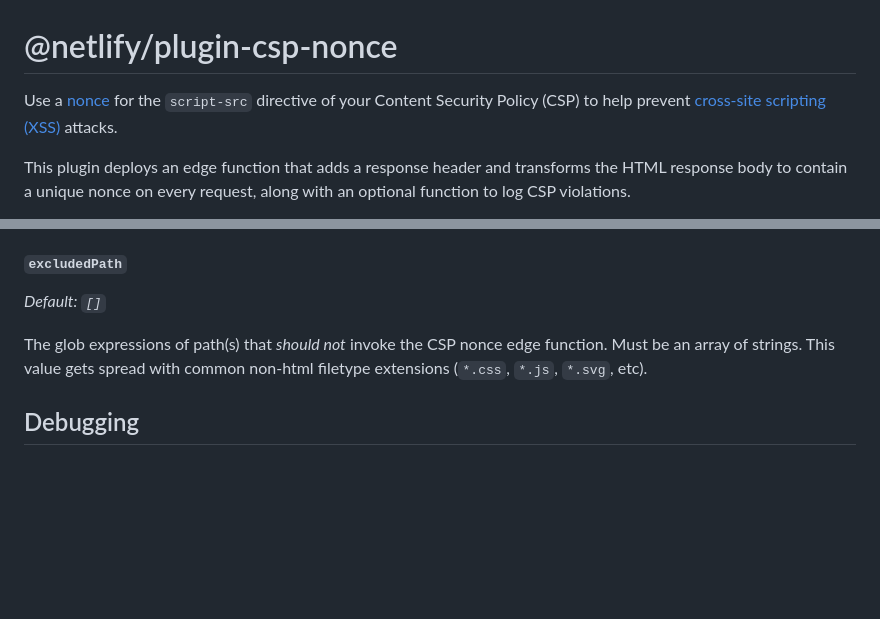
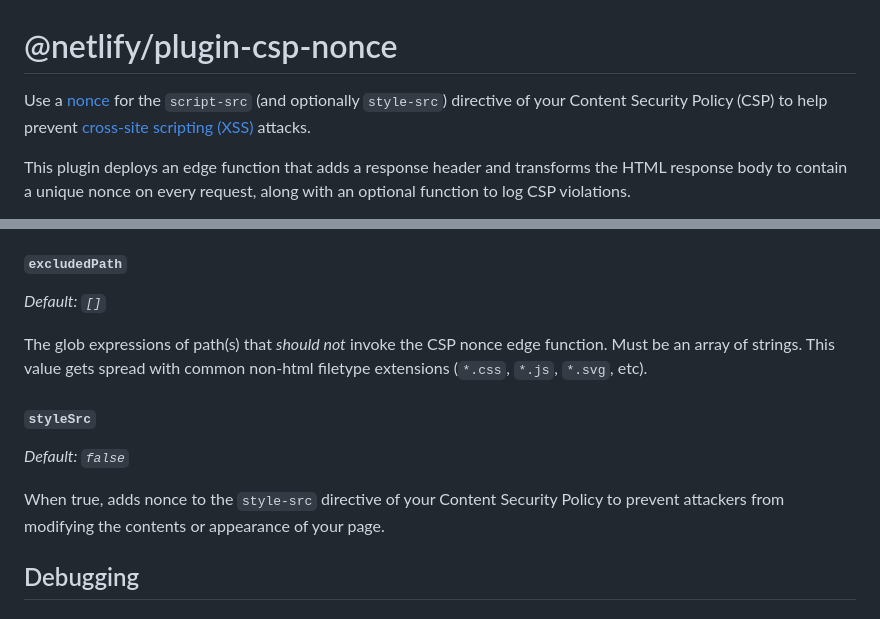
Before and after one commit to netlify/plugin-csp-nonce, a Markdown page: README.md, 2 parts joined by grey strips. Rendered like a GitHub page; blank space fills up the shorter version.

Commit message:
docs: update README.md to include `styleSrc`

```diff
--- a/README.md
+++ b/README.md
@@ -1,6 +1,6 @@
 # @netlify/plugin-csp-nonce
 
-Use a [nonce](https://content-security-policy.com/nonce/) for the `script-src` directive of your Content Security Policy (CSP) to help prevent [cross-site scripting (XSS)](https://developer.mozilla.org/en-US/docs/Web/Security/Types_of_attacks#cross-site_scripting_xss) attacks.
+Use a [nonce](https://content-security-policy.com/nonce/) for the `script-src` (and optionally `style-src`) directive of your Content Security Policy (CSP) to help prevent [cross-site scripting (XSS)](https://developer.mozilla.org/en-US/docs/Web/Security/Types_of_attacks#cross-site_scripting_xss) attacks.
 
 This plugin deploys an edge function that adds a response header and transforms the HTML response body to contain a unique nonce on every request, along with an optional function to log CSP violations.
 
@@ -70,6 +70,12 @@ _Default: `[]`_
 
 The glob expressions of path(s) that _should not_ invoke the CSP nonce edge function. Must be an array of strings. This value gets spread with common non-html filetype extensions (`*.css`, `*.js`, `*.svg`, etc).
 
+#### `styleSrc`
+
+_Default: `false`_
+
+When true, adds nonce to the `style-src` directive of your Content Security Policy to prevent attackers from modifying the contents or appearance of your page.
+
 ## Debugging
 
 ### Limiting edge function invocations
```
